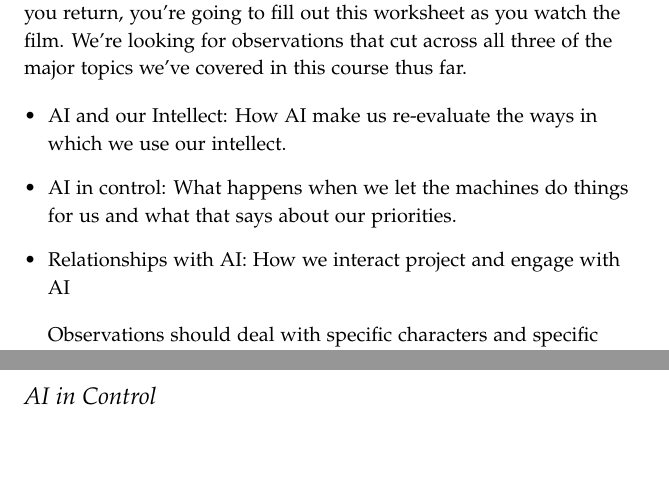
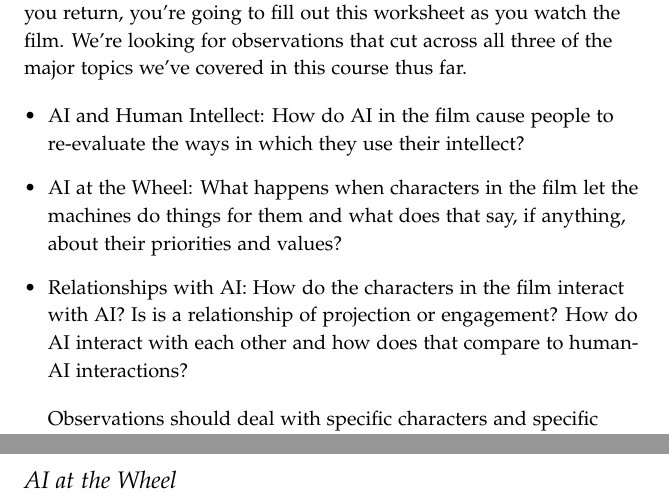
Before and after one commit to jlmayfield/MC-INTG335, a LaTeX document (intg388-RobotAndFrankWrkSht.tex): two parts of pages 1 and 3 of 4, joined at a grey line, cut so that both start at the same text, the shorter picture padded with empty space. Compiled offline with pdfLaTeX.

Commit message:
film worksheet update

```diff
--- a/intg388-RobotAndFrankWrkSht.tex
+++ b/intg388-RobotAndFrankWrkSht.tex
@@ -16,11 +16,10 @@
 We won't be able to discuss the film \textit{Robot and Frank} until we return, so to be sure you have something to jog your memory when you return, you're going to fill out this worksheet as you watch the film. We're looking for observations that cut across all three of the major topics we've covered in this course thus far.
 
 \begin{itemize}
-\item AI and our Intellect:  How AI make us re-evaluate the ways in which we use our intellect.
-\item AI in control: What happens when we let the machines do things for us and what that says about our priorities.
-\item Relationships with AI: How we interact project and engage with AI
+\item AI and Human Intellect:  How do AI in the film cause people to re-evaluate the ways in which they use their intellect?
+\item AI at the Wheel: What happens when characters in the film let the machines do things for them and what does that say, if anything, about their priorities and values?
+\item Relationships with AI: How do the characters in the film interact with AI? Is is a relationship of projection or engagement? How do AI interact with each other and how does that compare to human-AI interactions?
 \end{itemize}
-
 
 Observations should deal with specific characters and specific encounters. If you start to see themes emerging, then make note of them only after you've seen several scenes that draw upon the larger theme. We'll ferret out the big picture later.  For now you need to look at moment to moment details.
 
@@ -29,5 +28,5 @@ Observations should deal with specific characters and specific encounters. If yo
 \newpage \thispagestyle{empty}
-\section*{AI in Control}
+\section*{AI at the Wheel}
 \newpage \thispagestyle{empty}
 \section*{Relationships with AI}
 
```
Also changed, not shown: intg388-RobotAndFrankWrkSht.pdf, intg388-RobotAndFrankWrkSht.tex (2 more changed lines).
